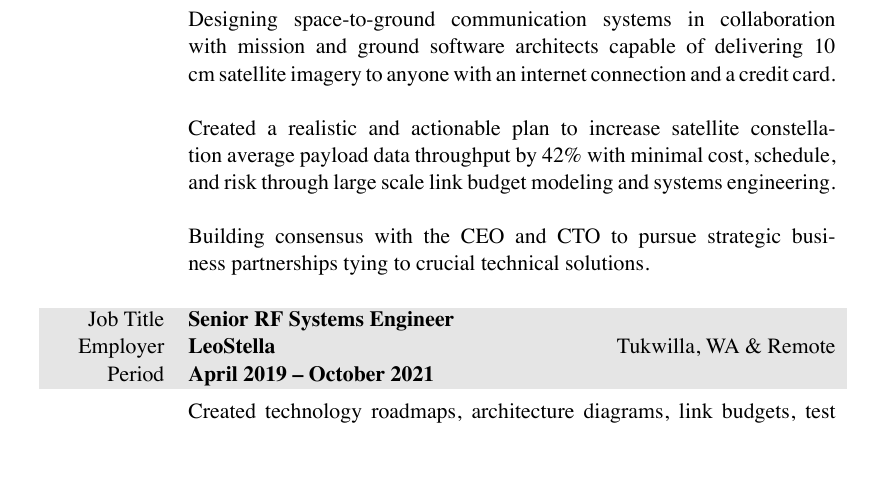
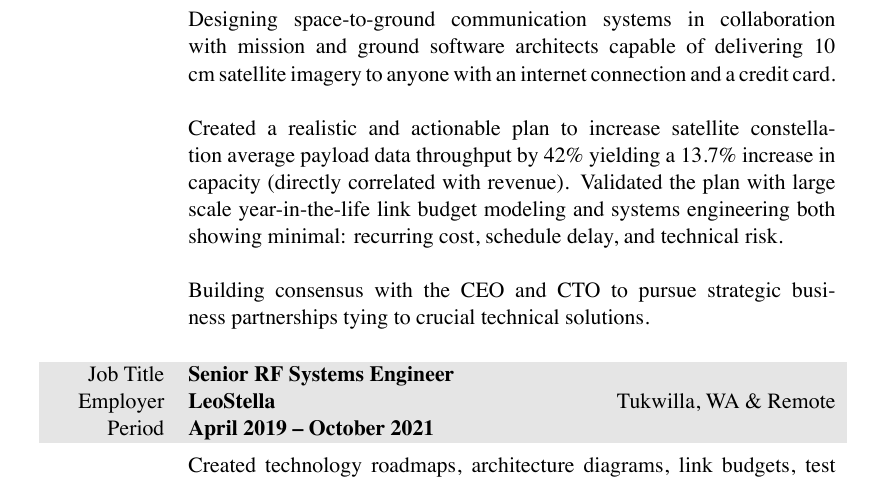
Before and after one commit to markopfell/life, a LaTeX CV (work/electrical_engineering/mark_opfell,ee_resume.tex): part of page 1 of 2, cut so that both start at the same text. The pictures show the PDF file work/electrical_engineering/mark_opfell,ee_resume.pdf that the author committed with the source.

Commit message:
Showing modeling work tied to revenue

```diff
--- a/work/electrical_engineering/mark_opfell,ee_resume.tex
+++ b/work/electrical_engineering/mark_opfell,ee_resume.tex
@@ -80,7 +80,7 @@ Significant Volcano Summits & Mount Rainier, Mount Adams (solo)\\%, 5 Gallon Buc
 Designing space-to-ground communication systems in collaboration with mission and ground software architects capable of delivering 10 cm satellite imagery to anyone with an internet connection and a credit card.
 \newline
 \newline
-Created a realistic and actionable plan to increase satellite constellation average payload data throughput by 42\% with minimal cost, schedule, and risk through large scale link budget modeling and systems engineering.
+Created a realistic and actionable plan to increase satellite constellation average payload data throughput by 42\% yielding a 13.7\% increase in capacity (directly correlated with revenue).  Validated the plan with large scale year-in-the-life link budget modeling and systems engineering both showing minimal: recurring cost, schedule delay, and technical risk.
 \newline
 \newline
 Building consensus with the CEO and CTO to pursue strategic business partnerships tying to crucial technical solutions.
```
Also changed, not shown: work/electrical_engineering/mark_opfell,ee_resume.pdf.
